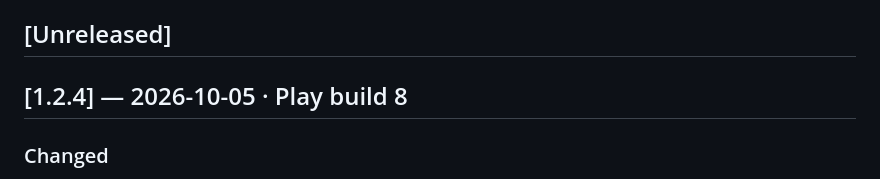
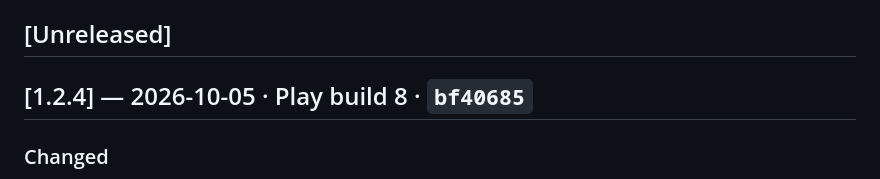
Before and after one commit to join2AJ/gun, a Markdown page: CHANGELOG.md, the part around the change. Drawn GitHub-style.

Commit message:
CHANGELOG: record v1.2.4 commit hash
Co-Authored-By: Claude Opus 5.5 <noreply@anthropic.com>
Claude-Session: https://claude.ai/code/session_0144h77ArRX4KyvnJBYfRPJE

```diff
--- a/CHANGELOG.md
+++ b/CHANGELOG.md
@@ -9,7 +9,7 @@ roll back to (see [docs/RELEASING.md](docs/RELEASING.md)).
 
 ## [Unreleased]
 
-## [1.2.4] — 2026-10-05 · Play build 8
+## [1.2.4] — 2026-10-05 · Play build 8 · `bf40685`
 ### Changed
 - Settings is cleaner. The device-capability and ad-status lines are hidden; tap the version line 5 times to show or hide them as diagnostics. Ad errors no longer include the long help link.
 - The keyboard-shortcut line only shows on devices with a keyboard (not in the Android app or on touch screens).
```
